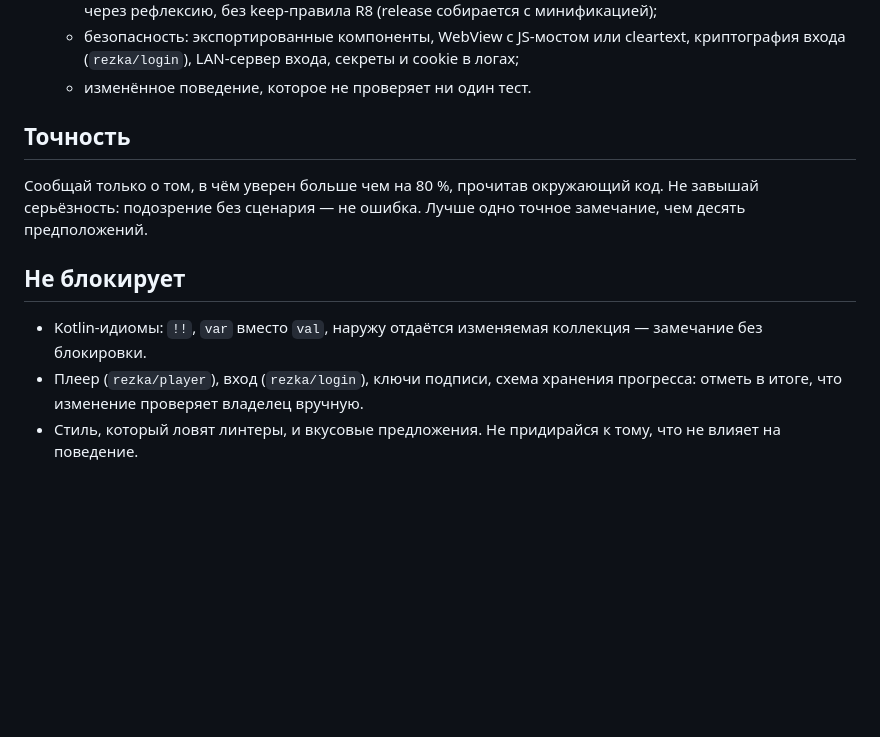
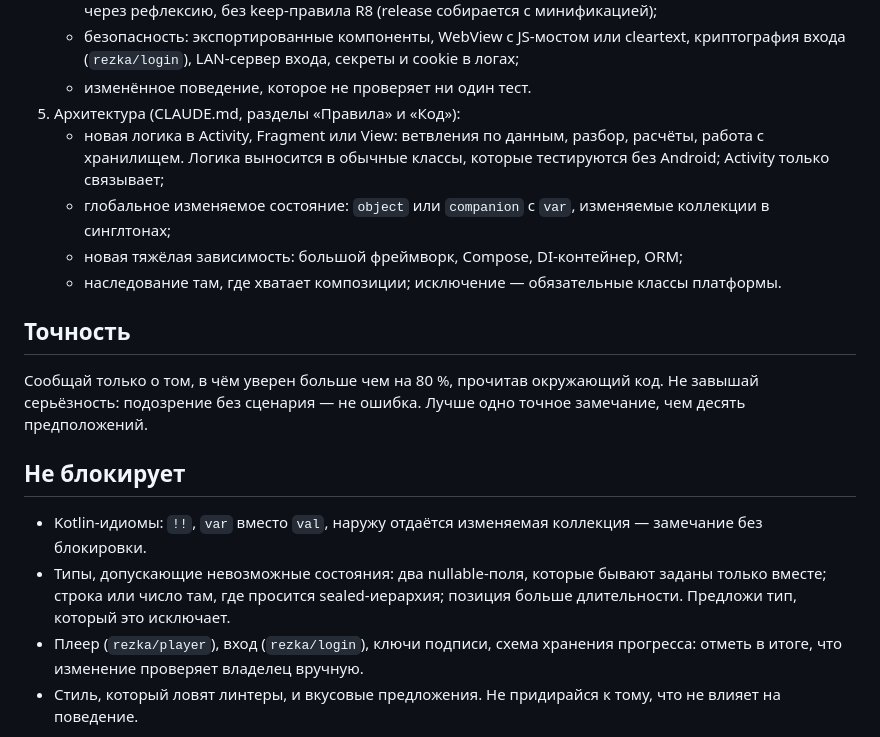
Before and after one commit to alaev-dev/rezka-tv, a Markdown page: .github/ai-review.md, the part around the change. GitHub-like rendering; blank space fills up the shorter version.

Commit message:
CI: архитектурные правила в ИИ-ревью
Логика вне Activity, без глобального изменяемого состояния и тяжёлых
зависимостей, композиция вместо наследования; замечания по типам — из
type-design-analyzer ECC.

```diff
--- a/.github/ai-review.md
+++ b/.github/ai-review.md
@@ -28,6 +28,12 @@
    - безопасность: экспортированные компоненты, WebView с JS-мостом или cleartext, криптография входа
      (`rezka/login`), LAN-сервер входа, секреты и cookie в логах;
    - изменённое поведение, которое не проверяет ни один тест.
+5. Архитектура (CLAUDE.md, разделы «Правила» и «Код»):
+   - новая логика в Activity, Fragment или View: ветвления по данным, разбор, расчёты, работа с хранилищем.
+     Логика выносится в обычные классы, которые тестируются без Android; Activity только связывает;
+   - глобальное изменяемое состояние: `object` или `companion` с `var`, изменяемые коллекции в синглтонах;
+   - новая тяжёлая зависимость: большой фреймворк, Compose, DI-контейнер, ORM;
+   - наследование там, где хватает композиции; исключение — обязательные классы платформы.
 
 ## Точность
 Сообщай только о том, в чём уверен больше чем на 80 %, прочитав окружающий код. Не завышай серьёзность:
@@ -35,6 +41,8 @@
 
 ## Не блокирует
 - Kotlin-идиомы: `!!`, `var` вместо `val`, наружу отдаётся изменяемая коллекция — замечание без блокировки.
+- Типы, допускающие невозможные состояния: два nullable-поля, которые бывают заданы только вместе; строка или
+  число там, где просится sealed-иерархия; позиция больше длительности. Предложи тип, который это исключает.
 - Плеер (`rezka/player`), вход (`rezka/login`), ключи подписи, схема хранения прогресса: отметь в итоге,
   что изменение проверяет владелец вручную.
 - Стиль, который ловят линтеры, и вкусовые предложения. Не придирайся к тому, что не влияет на поведение.
```
